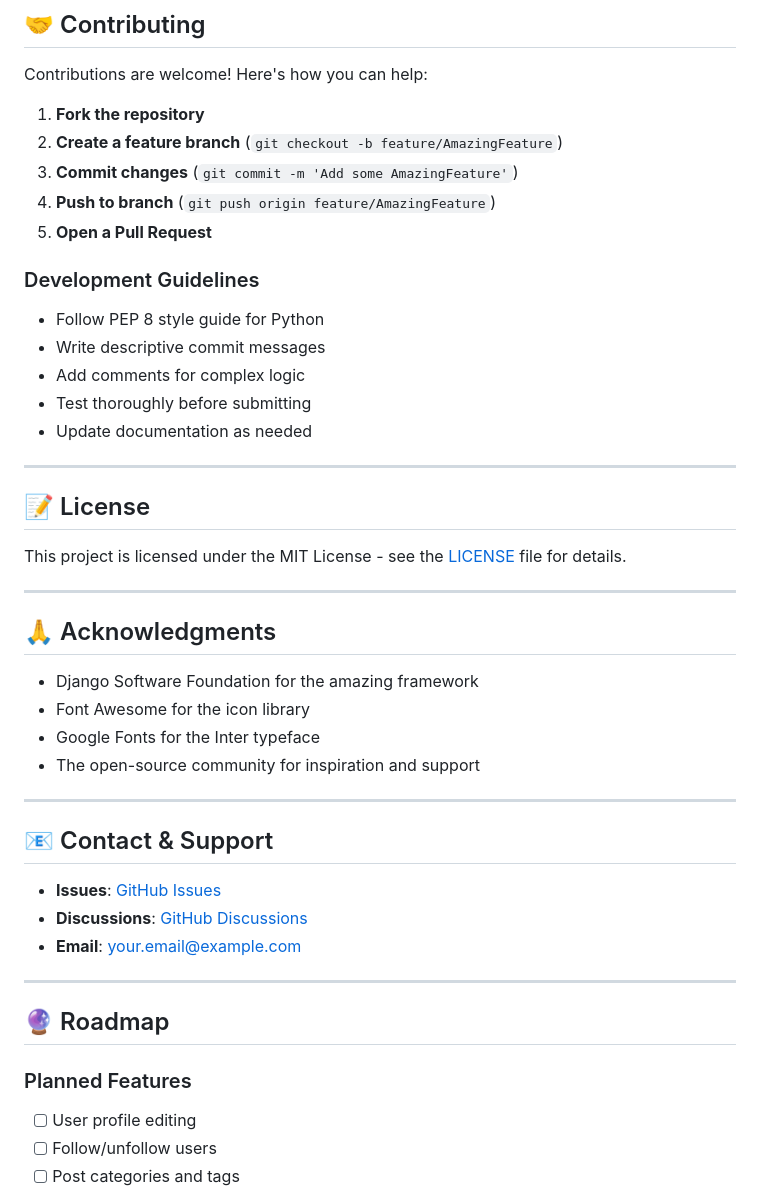
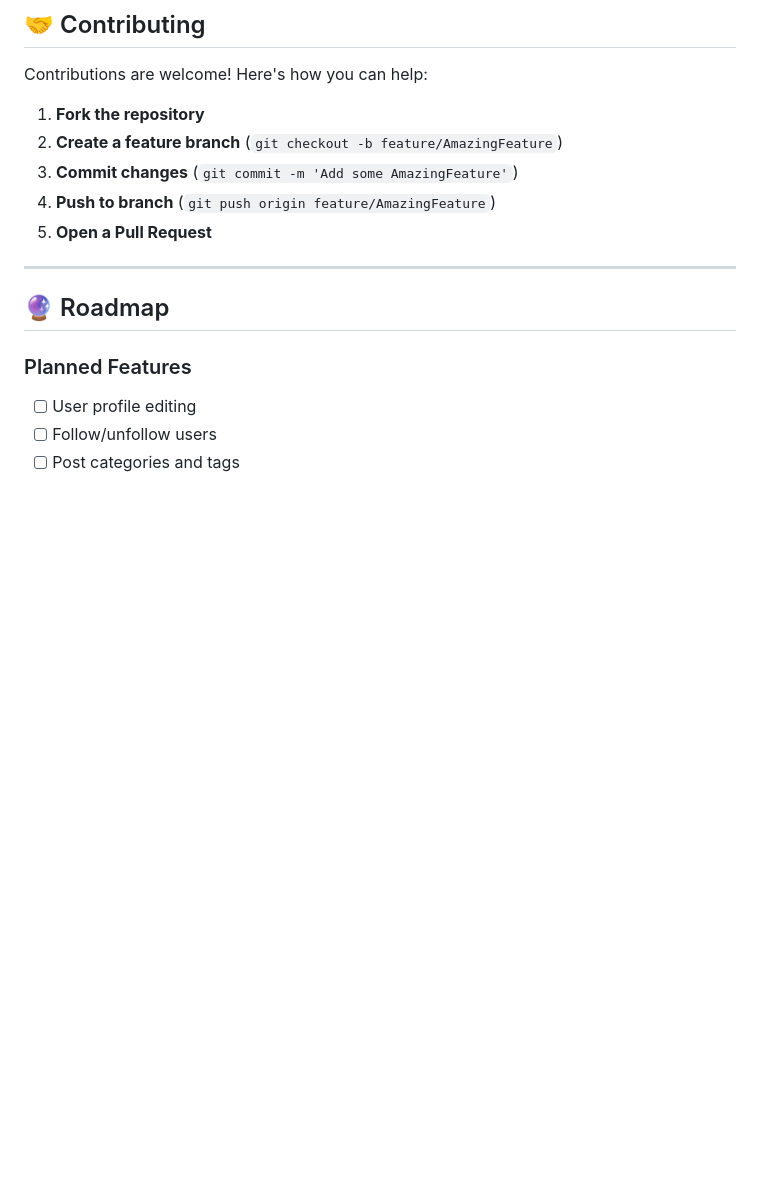
Before and after one commit to SmitBdangar/Bookish-Brio, a Markdown page: README.md, the part around the change printed below. Drawn GitHub-style; blank space fills up the shorter version.

```diff
--- a/README.md
+++ b/README.md
@@ -338,36 +309,6 @@ Contributions are welcome! Here's how you can help:
 4. **Push to branch** (`git push origin feature/AmazingFeature`)
 5. **Open a Pull Request**
 
-### Development Guidelines
-- Follow PEP 8 style guide for Python
-- Write descriptive commit messages
-- Add comments for complex logic
-- Test thoroughly before submitting
-- Update documentation as needed
-
----
-
-## 📝 License
-
-This project is licensed under the MIT License - see the [LICENSE](LICENSE) file for details.
-
----
-
-## 🙏 Acknowledgments
-
-- Django Software Foundation for the amazing framework
-- Font Awesome for the icon library
-- Google Fonts for the Inter typeface
-- The open-source community for inspiration and support
-
----
-
-## 📧 Contact & Support
-
-- **Issues**: [GitHub Issues](https://github.com/yourusername/bookish-brio/issues)
-- **Discussions**: [GitHub Discussions](https://github.com/yourusername/bookish-brio/discussions)
-- **Email**: your.email@example.com
-
 ---
 
 ## 🔮 Roadmap
```
Also changed, not shown: other parts of README.md (+0 -31 lines).
